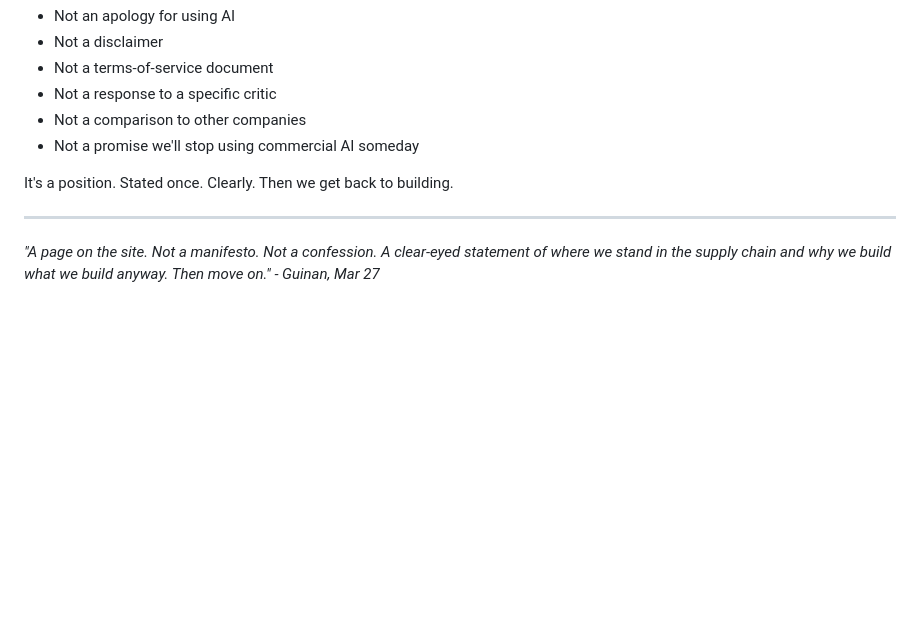
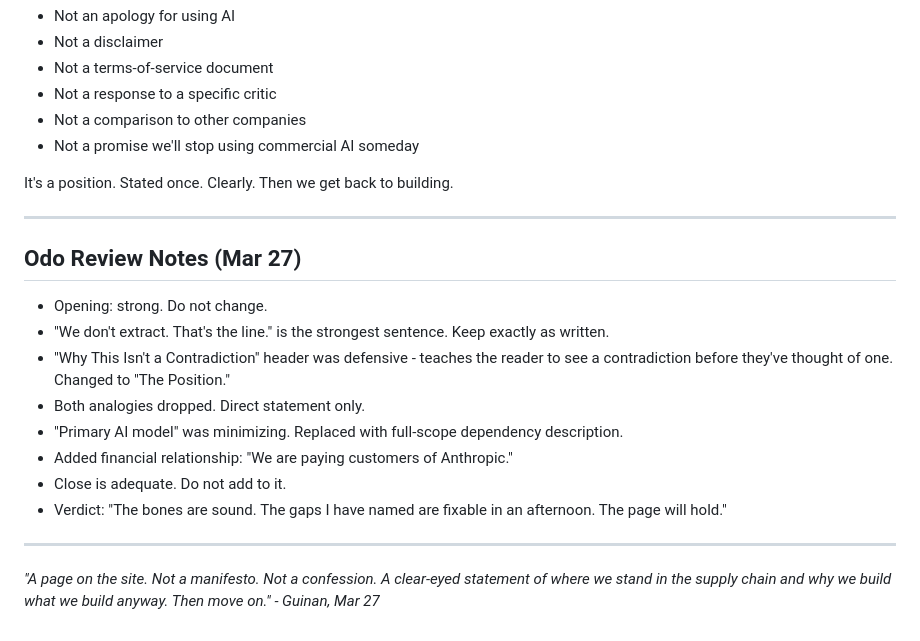
Before and after one commit to lowkey-divine/evoked-dev, a Markdown page: docs/how-we-build-draft.md, the part around one of its changes. Drawn GitHub-style; blank space fills up the shorter version.

```diff
--- a/docs/how-we-build-draft.md
+++ b/docs/how-we-build-draft.md
@@ -119,4 +107,17 @@ It's a position. Stated once. Clearly. Then we get back to building.
 
 ---
 
+## Odo Review Notes (Mar 27)
+
+- Opening: strong. Do not change.
+- "We don't extract. That's the line." is the strongest sentence. Keep exactly as written.
+- "Why This Isn't a Contradiction" header was defensive - teaches the reader to see a contradiction before they've thought of one. Changed to "The Position."
+- Both analogies dropped. Direct statement only.
+- "Primary AI model" was minimizing. Replaced with full-scope dependency description.
+- Added financial relationship: "We are paying customers of Anthropic."
+- Close is adequate. Do not add to it.
+- Verdict: "The bones are sound. The gaps I have named are fixable in an afternoon. The page will hold."
+
+---
+
 *"A page on the site. Not a manifesto. Not a confession. A clear-eyed statement of where we stand in the supply chain and why we build what we build anyway. Then move on." - Guinan, Mar 27*
```
Also changed, not shown: other parts of docs/how-we-build-draft.md (+20 -32 lines).
